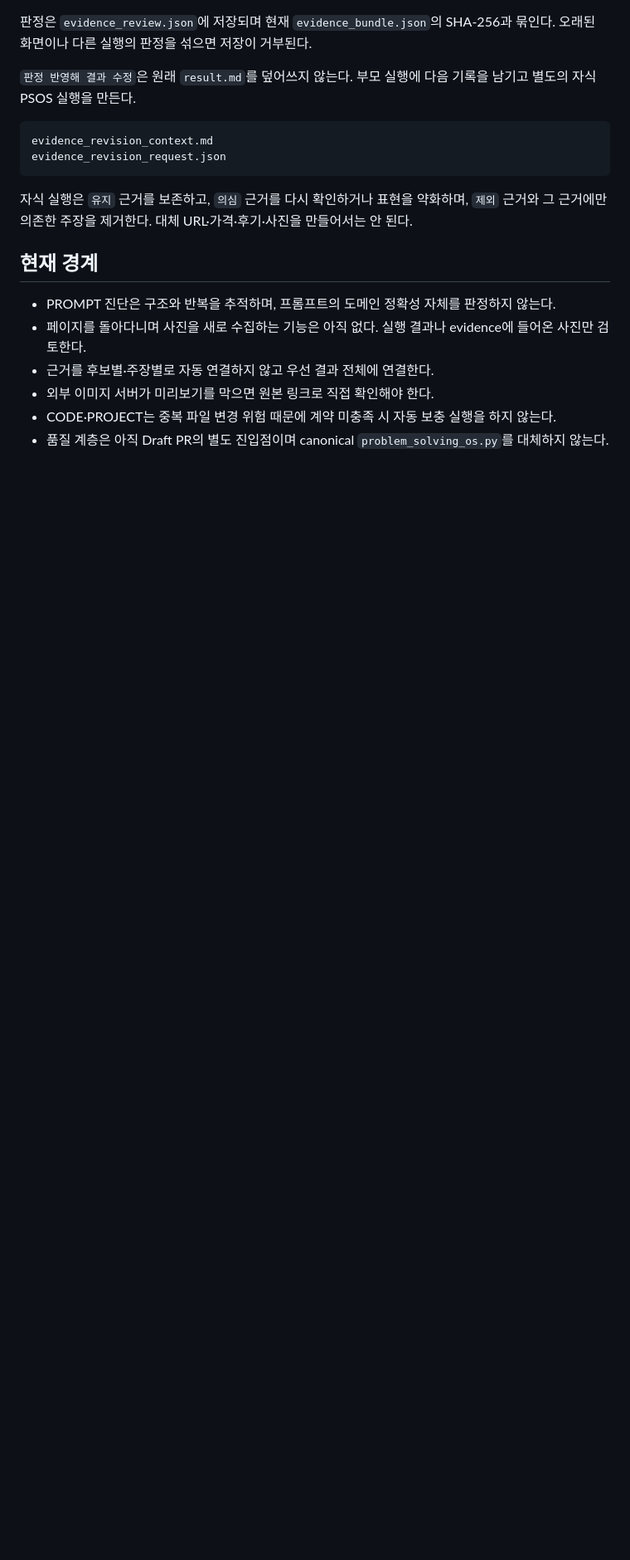
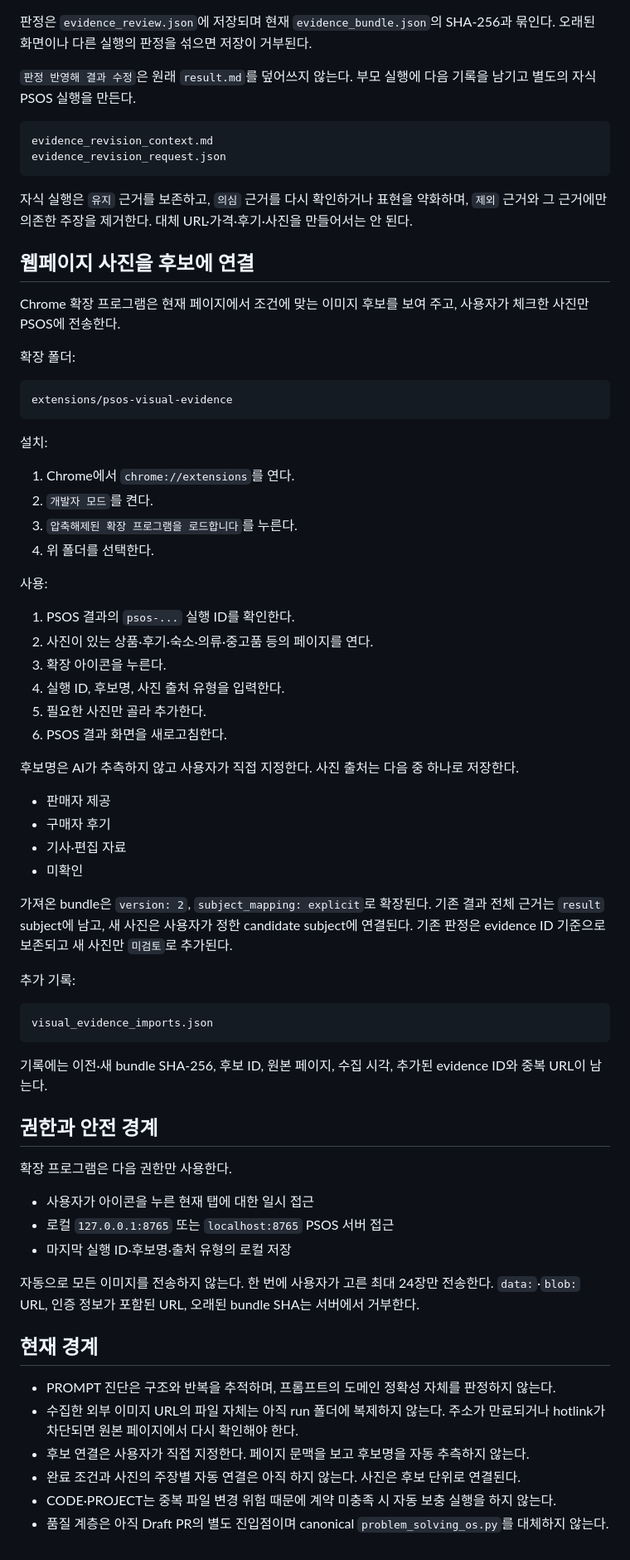
Before and after one commit to sarecury-lgtm/prompt-system-lab, a Markdown page: docs/psos-quality-layer.md, the part around one of its changes. Shown at 83% size. Rendered like a GitHub page; blank space fills up the shorter version.

Commit message:
Document candidate-linked visual collection

````diff
--- a/docs/psos-quality-layer.md
+++ b/docs/psos-quality-layer.md
@@ -87,11 +88,64 @@ evidence_revision_request.json
 
 자식 실행은 `유지` 근거를 보존하고, `의심` 근거를 다시 확인하거나 표현을 약화하며, `제외` 근거와 그 근거에만 의존한 주장을 제거한다. 대체 URL·가격·후기·사진을 만들어서는 안 된다.
 
+## 웹페이지 사진을 후보에 연결
+
+Chrome 확장 프로그램은 현재 페이지에서 조건에 맞는 이미지 후보를 보여 주고, 사용자가 체크한 사진만 PSOS에 전송한다.
+
+확장 폴더:
+
+```text
+extensions/psos-visual-evidence
+```
+
+설치:
+
+1. Chrome에서 `chrome://extensions`를 연다.
+2. `개발자 모드`를 켠다.
+3. `압축해제된 확장 프로그램을 로드합니다`를 누른다.
+4. 위 폴더를 선택한다.
+
+사용:
+
+1. PSOS 결과의 `psos-...` 실행 ID를 확인한다.
+2. 사진이 있는 상품·후기·숙소·의류·중고품 등의 페이지를 연다.
+3. 확장 아이콘을 누른다.
+4. 실행 ID, 후보명, 사진 출처 유형을 입력한다.
+5. 필요한 사진만 골라 추가한다.
+6. PSOS 결과 화면을 새로고침한다.
+
+후보명은 AI가 추측하지 않고 사용자가 직접 지정한다. 사진 출처는 다음 중 하나로 저장한다.
+
+- 판매자 제공
+- 구매자 후기
+- 기사·편집 자료
+- 미확인
+
+가져온 bundle은 `version: 2`, `subject_mapping: explicit`로 확장된다. 기존 결과 전체 근거는 `result` subject에 남고, 새 사진은 사용자가 정한 candidate subject에 연결된다. 기존 판정은 evidence ID 기준으로 보존되고 새 사진만 `미검토`로 추가된다.
+
+추가 기록:
+
+```text
+visual_evidence_imports.json
+```
+
+기록에는 이전·새 bundle SHA-256, 후보 ID, 원본 페이지, 수집 시각, 추가된 evidence ID와 중복 URL이 남는다.
+
+## 권한과 안전 경계
+
+확장 프로그램은 다음 권한만 사용한다.
+
+- 사용자가 아이콘을 누른 현재 탭에 대한 일시 접근
+- 로컬 `127.0.0.1:8765` 또는 `localhost:8765` PSOS 서버 접근
+- 마지막 실행 ID·후보명·출처 유형의 로컬 저장
+
+자동으로 모든 이미지를 전송하지 않는다. 한 번에 사용자가 고른 최대 24장만 전송한다. `data:`·`blob:` URL, 인증 정보가 포함된 URL, 오래된 bundle SHA는 서버에서 거부한다.
+
 ## 현재 경계
 
 - PROMPT 진단은 구조와 반복을 추적하며, 프롬프트의 도메인 정확성 자체를 판정하지 않는다.
-- 페이지를 돌아다니며 사진을 새로 수집하는 기능은 아직 없다. 실행 결과나 evidence에 들어온 사진만 검토한다.
-- 근거를 후보별·주장별로 자동 연결하지 않고 우선 결과 전체에 연결한다.
-- 외부 이미지 서버가 미리보기를 막으면 원본 링크로 직접 확인해야 한다.
+- 수집한 외부 이미지 URL의 파일 자체는 아직 run 폴더에 복제하지 않는다. 주소가 만료되거나 hotlink가 차단되면 원본 페이지에서 다시 확인해야 한다.
+- 후보 연결은 사용자가 직접 지정한다. 페이지 문맥을 보고 후보명을 자동 추측하지 않는다.
+- 완료 조건과 사진의 주장별 자동 연결은 아직 하지 않는다. 사진은 후보 단위로 연결된다.
 - CODE·PROJECT는 중복 파일 변경 위험 때문에 계약 미충족 시 자동 보충 실행을 하지 않는다.
 - 품질 계층은 아직 Draft PR의 별도 진입점이며 canonical `problem_solving_os.py`를 대체하지 않는다.
````
Also changed, not shown: other parts of docs/psos-quality-layer.md (+2 -1 lines).
